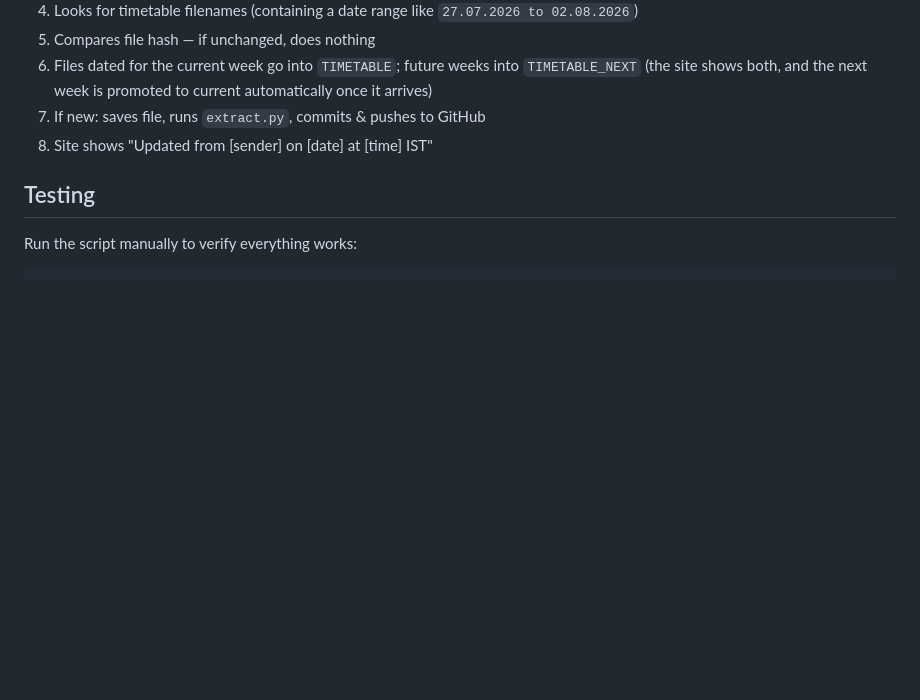
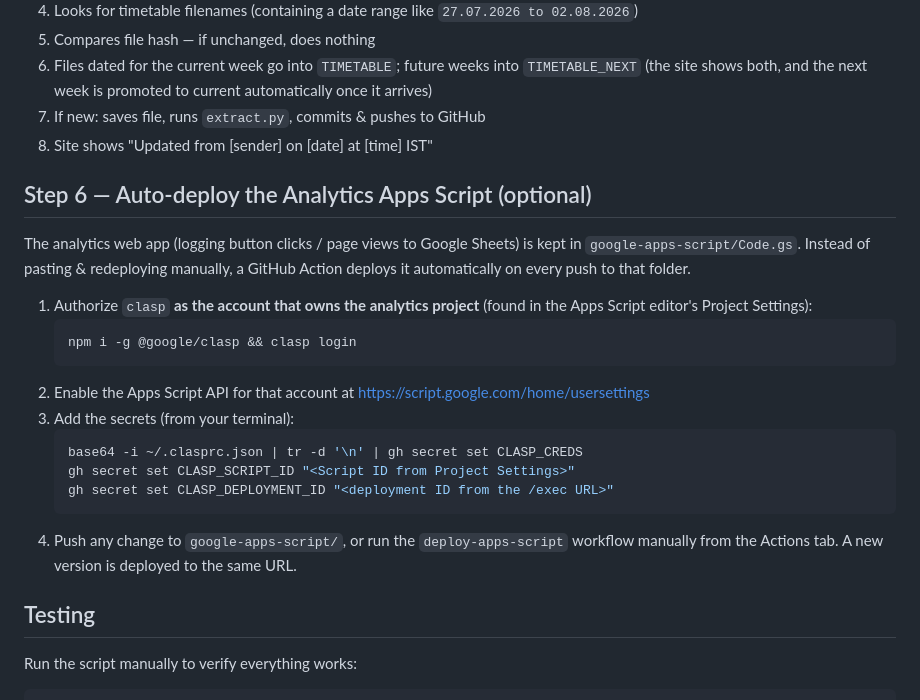
Before and after one commit to ronny-jacob/nmims-class-schedule, a Markdown page: SETUP.md, the part around the change. GitHub-like rendering; blank space fills up the shorter version.

Commit message:
docs: auto-deploy Analytics Apps Script via clasp

````diff
--- a/SETUP.md
+++ b/SETUP.md
@@ -67,6 +67,28 @@ Once the secrets are added, GitHub Actions will run it automatically every hour
 7. If new: saves file, runs `extract.py`, commits & pushes to GitHub
 8. Site shows "Updated from [sender] on [date] at [time] IST"
 
+## Step 6 — Auto-deploy the Analytics Apps Script (optional)
+
+The analytics web app (logging button clicks / page views to Google Sheets) is
+kept in `google-apps-script/Code.gs`. Instead of pasting & redeploying manually,
+a GitHub Action deploys it automatically on every push to that folder.
+
+1. Authorize `clasp` **as the account that owns the analytics project** (found in
+   the Apps Script editor's Project Settings):
+   ```bash
+   npm i -g @google/clasp && clasp login
+   ```
+2. Enable the Apps Script API for that account at
+   https://script.google.com/home/usersettings
+3. Add the secrets (from your terminal):
+   ```bash
+   base64 -i ~/.clasprc.json | tr -d '\n' | gh secret set CLASP_CREDS
+   gh secret set CLASP_SCRIPT_ID "<Script ID from Project Settings>"
+   gh secret set CLASP_DEPLOYMENT_ID "<deployment ID from the /exec URL>"
+   ```
+4. Push any change to `google-apps-script/`, or run the `deploy-apps-script`
+   workflow manually from the Actions tab. A new version is deployed to the same URL.
+
 ## Testing
 
 Run the script manually to verify everything works:
````
